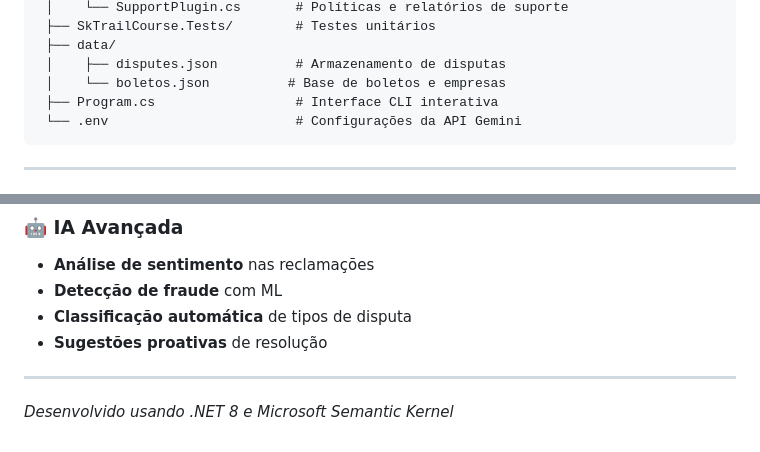
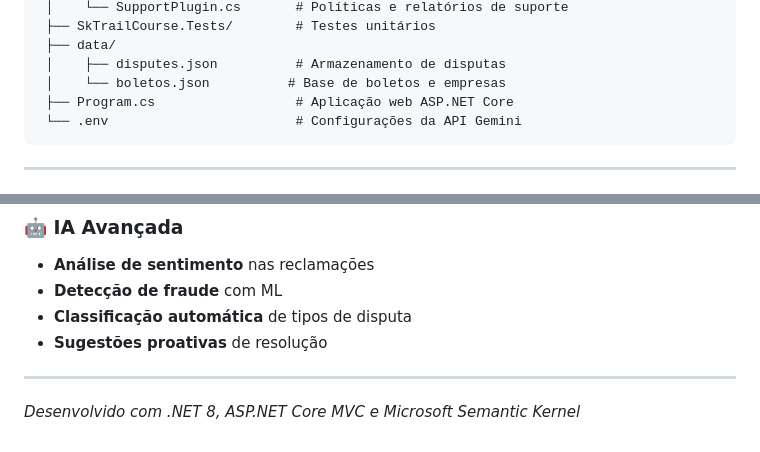
Before and after one commit to IgorSimim/SkTrailCourse, a Markdown page: README.md, 2 parts joined by grey strips. Drawn GitHub-style.

````diff
--- a/README.md
+++ b/README.md
@@ -50,7 +79,7 @@ O sistema processa reclamações de clientes em linguagem natural, consulta bole
  ├── data/
  │    ├── disputes.json          # Armazenamento de disputas
  │    └── boletos.json          # Base de boletos e empresas
- ├── Program.cs                  # Interface CLI interativa
+ ├── Program.cs                  # Aplicação web ASP.NET Core
  └── .env                        # Configurações da API Gemini
 ```
 
@@ -254,4 +304,4 @@ dotnet test --verbosity normal
 
 ---
 
-*Desenvolvido usando .NET 8 e Microsoft Semantic Kernel*
+*Desenvolvido com .NET 8, ASP.NET Core MVC e Microsoft Semantic Kernel*
````
Also changed, not shown: other parts of README.md (+57 -7 lines).
